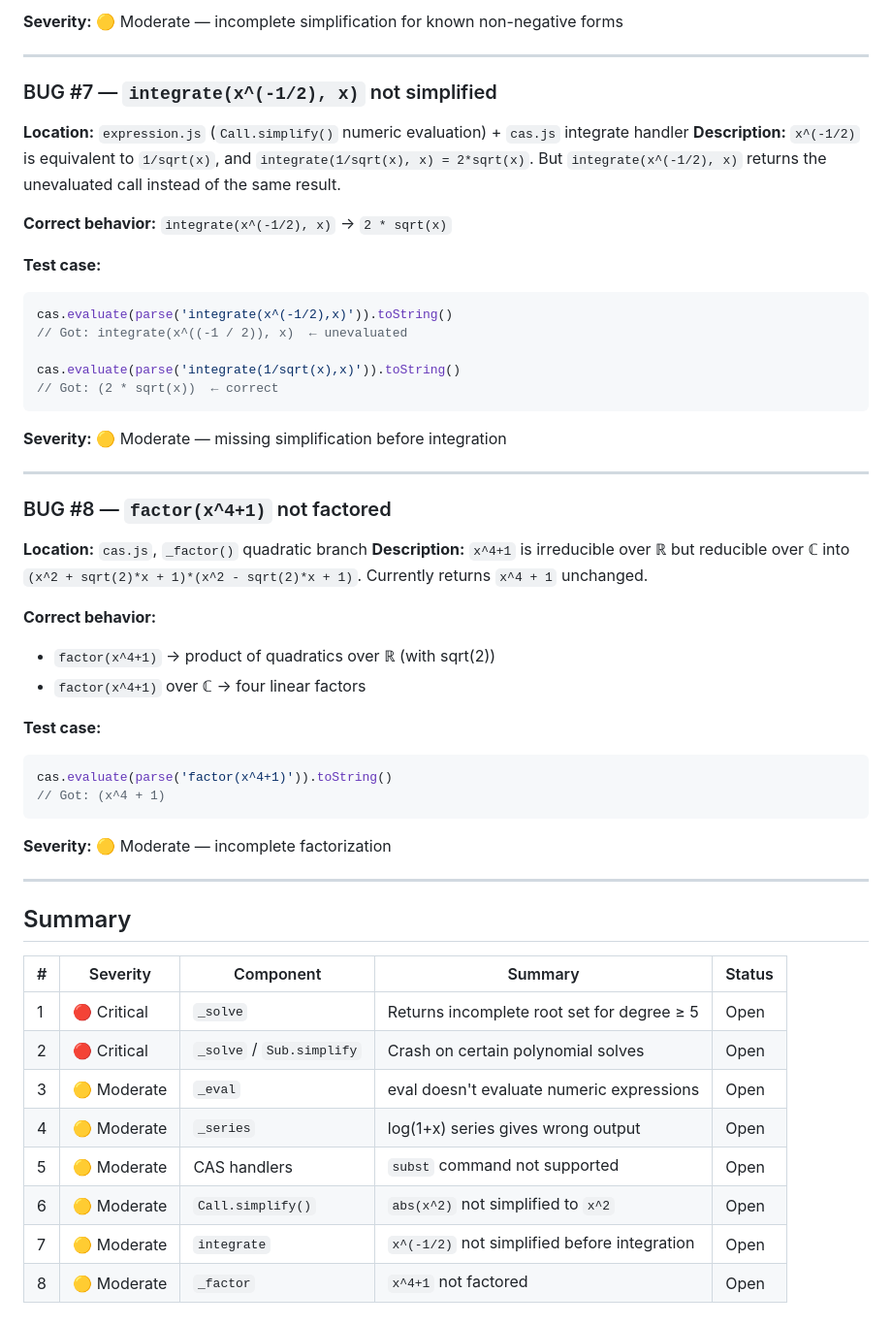
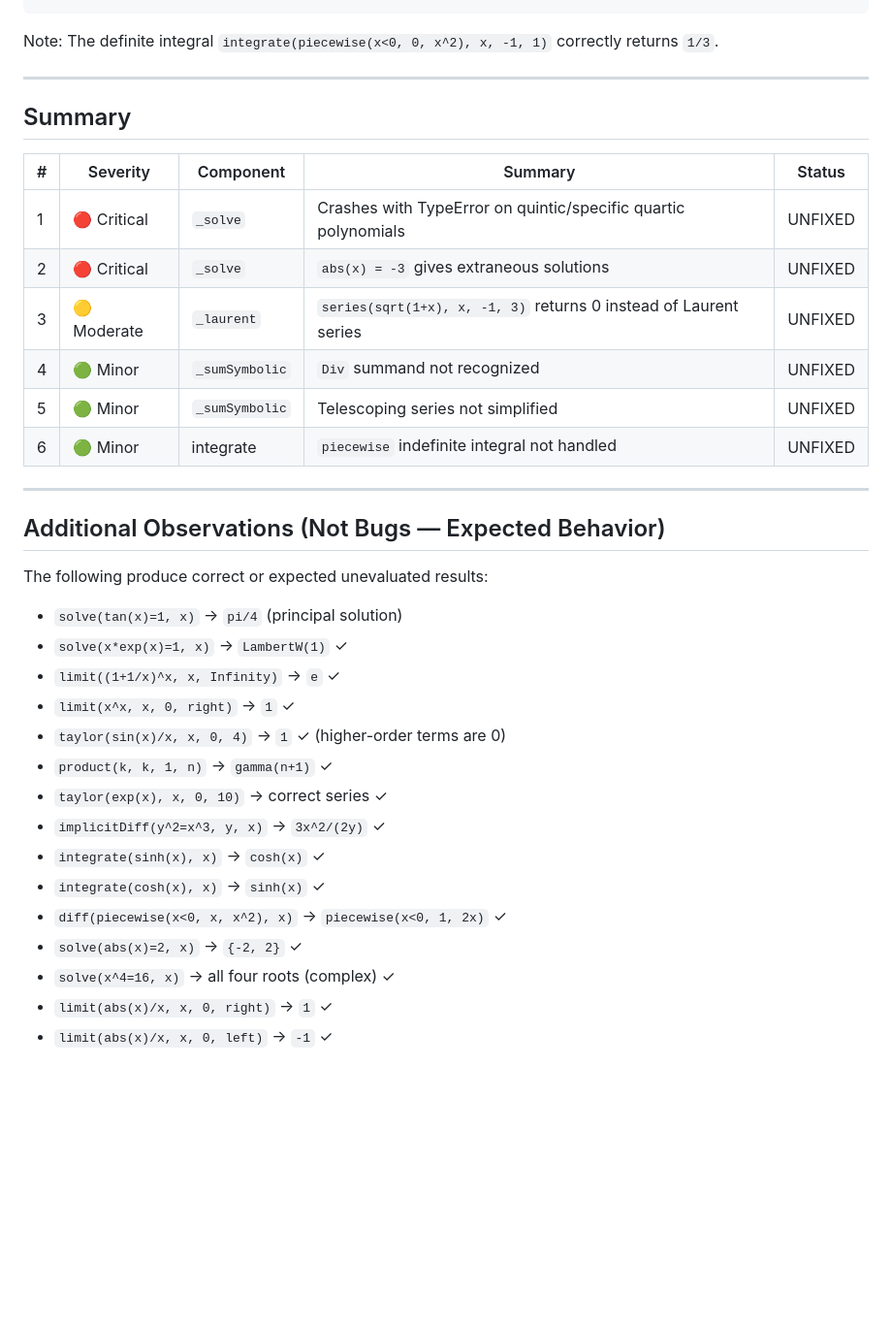
Before and after one commit to hendr15k/bookish-waffle, a Markdown page: BUGS_COMMANDS.md, the part around one of its changes. Shown at 97% size. Drawn GitHub-style; blank space fills up the shorter version.

````diff
--- a/BUGS_COMMANDS.md
+++ b/BUGS_COMMANDS.md
@@ -147,43 +113,5 @@ cas.evaluate(parse('simplify(abs(x)^2)')).toString()
 ```
-
-**Severity:** 🟡 Moderate — incomplete simplification for known non-negative forms
-
----
-
-### BUG #7 — `integrate(x^(-1/2), x)` not simplified
-**Location:** `expression.js` (`Call.simplify()` numeric evaluation) + `cas.js` integrate handler
-**Description:** `x^(-1/2)` is equivalent to `1/sqrt(x)`, and `integrate(1/sqrt(x), x) = 2*sqrt(x)`. But `integrate(x^(-1/2), x)` returns the unevaluated call instead of the same result.
-
-**Correct behavior:** `integrate(x^(-1/2), x)` → `2 * sqrt(x)`
-
-**Test case:**
-```js
-cas.evaluate(parse('integrate(x^(-1/2),x)')).toString()
-// Got: integrate(x^((-1 / 2)), x)  ← unevaluated
-
-cas.evaluate(parse('integrate(1/sqrt(x),x)')).toString()
-// Got: (2 * sqrt(x))  ← correct
-```
-
-**Severity:** 🟡 Moderate — missing simplification before integration
-
----
-
-### BUG #8 — `factor(x^4+1)` not factored
-**Location:** `cas.js`, `_factor()` quadratic branch
-**Description:** `x^4+1` is irreducible over ℝ but reducible over ℂ into `(x^2 + sqrt(2)*x + 1)*(x^2 - sqrt(2)*x + 1)`. Currently returns `x^4 + 1` unchanged.
-
-**Correct behavior:**
-- `factor(x^4+1)` → product of quadratics over ℝ (with sqrt(2))
-- `factor(x^4+1)` over ℂ → four linear factors
-
-**Test case:**
-```js
-cas.evaluate(parse('factor(x^4+1)')).toString()
-// Got: (x^4 + 1)
-```
-
-**Severity:** 🟡 Moderate — incomplete factorization
+Note: The definite integral `integrate(piecewise(x<0, 0, x^2), x, -1, 1)` correctly returns `1/3`.
 
 ---
 
@@ -191,11 +119,31 @@ cas.evaluate(parse('factor(x^4+1)')).toString()
 
 | # | Severity | Component | Summary | Status |
 |---|----------|-----------|---------|--------|
-| 1 | 🔴 Critical | `_solve` | Returns incomplete root set for degree ≥ 5 | Open |
-| 2 | 🔴 Critical | `_solve` / `Sub.simplify` | Crash on certain polynomial solves | Open |
-| 3 | 🟡 Moderate | `_eval` | eval doesn't evaluate numeric expressions | Open |
-| 4 | 🟡 Moderate | `_series` | log(1+x) series gives wrong output | Open |
-| 5 | 🟡 Moderate | CAS handlers | `subst` command not supported | Open |
-| 6 | 🟡 Moderate | `Call.simplify()` | `abs(x^2)` not simplified to `x^2` | Open |
-| 7 | 🟡 Moderate | `integrate` | `x^(-1/2)` not simplified before integration | Open |
-| 8 | 🟡 Moderate | `_factor` | `x^4+1` not factored | Open |
+| 1 | 🔴 Critical | `_solve` | Crashes with TypeError on quintic/specific quartic polynomials | UNFIXED |
+| 2 | 🔴 Critical | `_solve` | `abs(x) = -3` gives extraneous solutions | UNFIXED |
+| 3 | 🟡 Moderate | `_laurent` | `series(sqrt(1+x), x, -1, 3)` returns 0 instead of Laurent series | UNFIXED |
+| 4 | 🟢 Minor | `_sumSymbolic` | `Div` summand not recognized | UNFIXED |
+| 5 | 🟢 Minor | `_sumSymbolic` | Telescoping series not simplified | UNFIXED |
+| 6 | 🟢 Minor | integrate | `piecewise` indefinite integral not handled | UNFIXED |
+
+---
+
+## Additional Observations (Not Bugs — Expected Behavior)
+
+The following produce correct or expected unevaluated results:
+
+- `solve(tan(x)=1, x)` → `pi/4` (principal solution)
+- `solve(x*exp(x)=1, x)` → `LambertW(1)` ✓
+- `limit((1+1/x)^x, x, Infinity)` → `e` ✓
+- `limit(x^x, x, 0, right)` → `1` ✓
+- `taylor(sin(x)/x, x, 0, 4)` → `1` ✓ (higher-order terms are 0)
+- `product(k, k, 1, n)` → `gamma(n+1)` ✓
+- `taylor(exp(x), x, 0, 10)` → correct series ✓
+- `implicitDiff(y^2=x^3, y, x)` → `3x^2/(2y)` ✓
+- `integrate(sinh(x), x)` → `cosh(x)` ✓
+- `integrate(cosh(x), x)` → `sinh(x)` ✓
+- `diff(piecewise(x<0, x, x^2), x)` → `piecewise(x<0, 1, 2x)` ✓
+- `solve(abs(x)=2, x)` → `{-2, 2}` ✓
+- `solve(x^4=16, x)` → all four roots (complex) ✓
+- `limit(abs(x)/x, x, 0, right)` → `1` ✓
+- `limit(abs(x)/x, x, 0, left)` → `-1` ✓
````
Also changed, not shown: other parts of BUGS_COMMANDS.md (+75 -109 lines).
